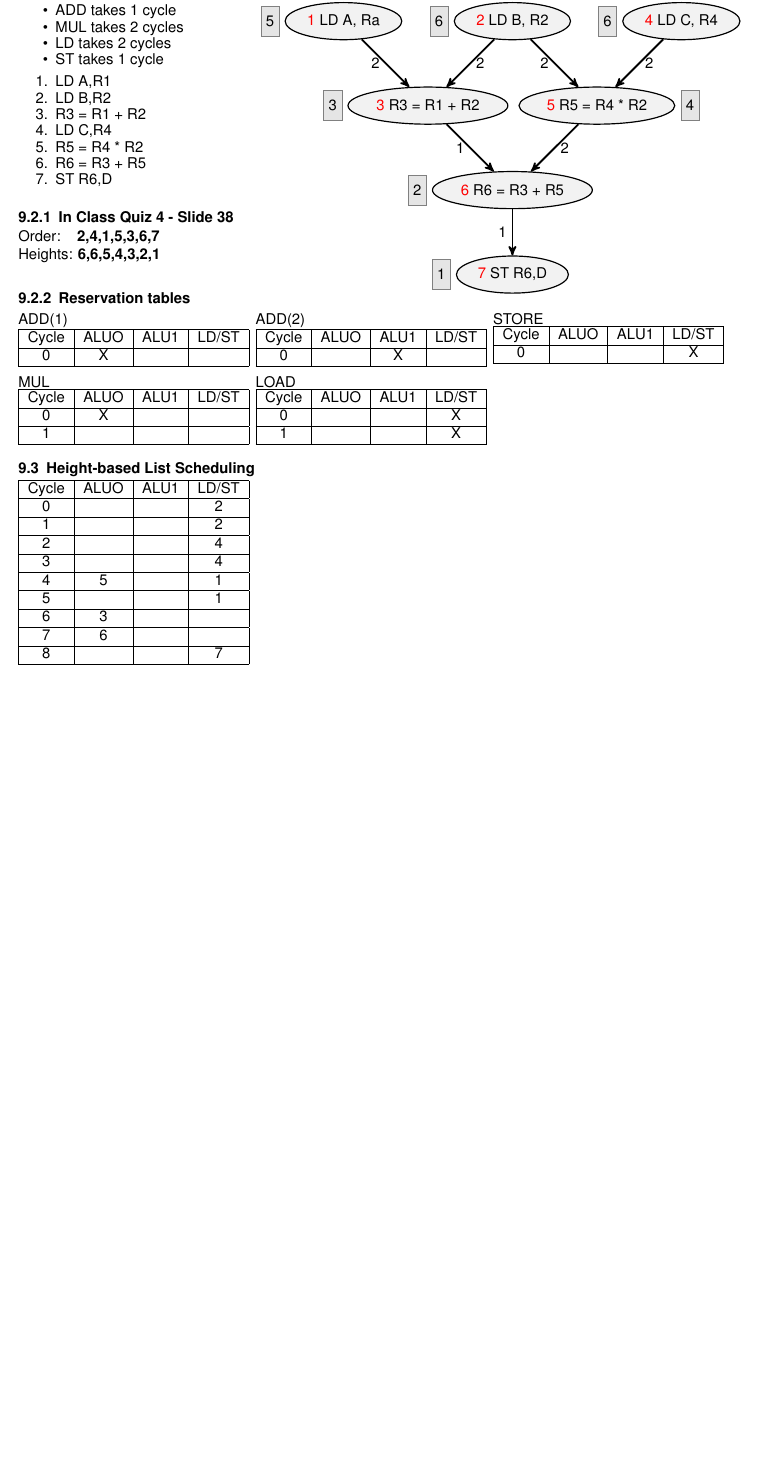
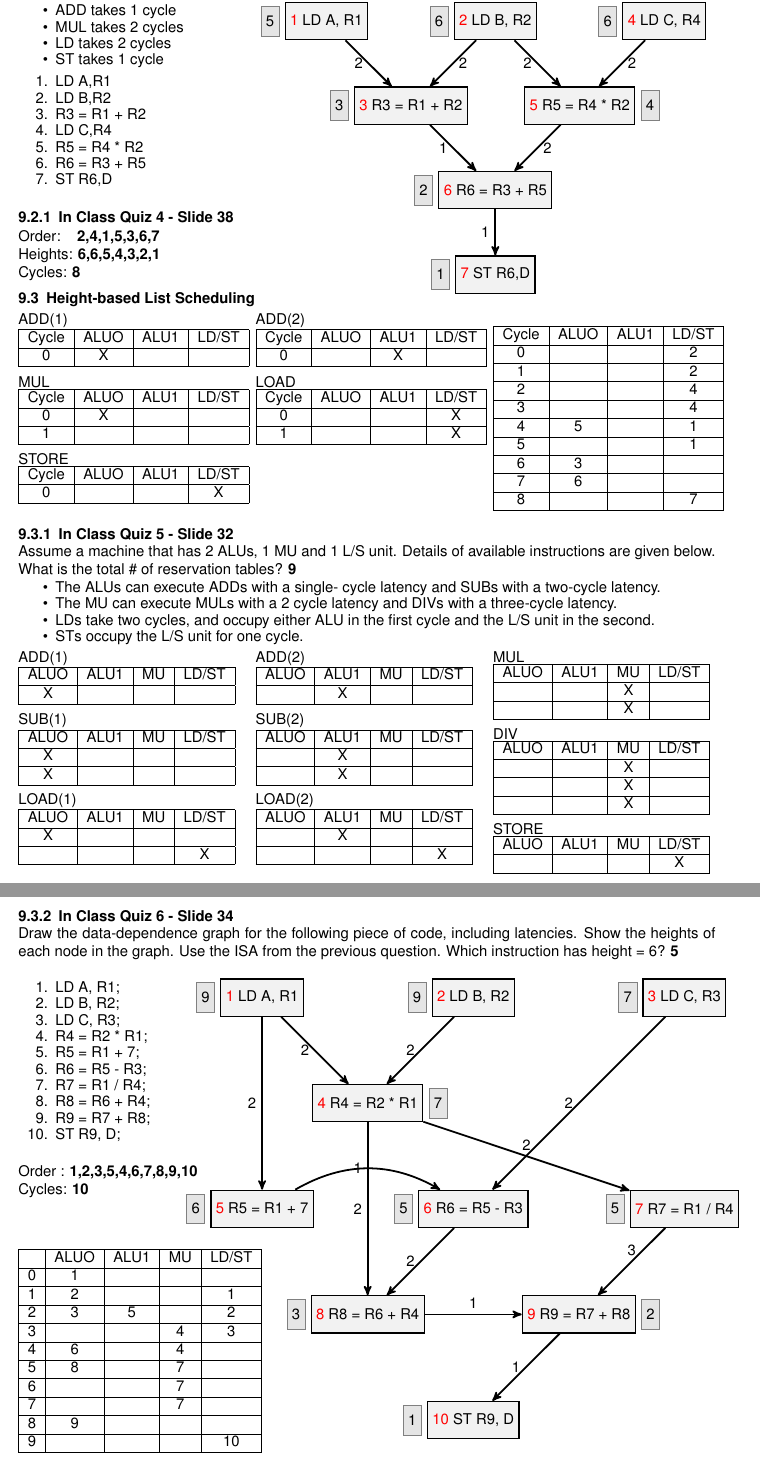
Before and after one commit to wltjr/cop4620-notes, a LaTeX document (COP4620_Notes_2.tex): part of page 11 of 13 before the commit and two parts of pages 11 and 12 of 14 after it, the two joined at a grey line, cut so that both start at the same text, the shorter picture padded with empty space. Compiled offline with pdfLaTeX.

Commit message:
COP4620_Notes_2.tex: Completed Lecture 9

```diff
--- a/COP4620_Notes_2.tex
+++ b/COP4620_Notes_2.tex
@@ -1265,19 +1265,21 @@ STORE \\
     \item R6 = R3 + R5
     \item ST R6,D
   \end{enumerate}
+
   \subsection{In Class Quiz 4 - Slide 38}
   Order:\hspace{1.1em}\textbf{2,4,1,5,3,6,7} \\
-  Heights: \textbf{6,6,5,4,3,2,1} \\ \ \\
+  Heights: \textbf{6,6,5,4,3,2,1} \\
+  Cycles: \textbf{8} \\
   \vfill\columnbreak
   \setlength{\leftskip}{-8em}
   \begin{tikzpicture}[->, >=stealth', node distance=2cm]
-    \node[state, ellipse] (7) {\textr{7} ST R6,D};
-    \node[state, ellipse, above of=7] (6) {\textr{6} R6 = R3 + R5};
-    \node[state, ellipse, above of=6, left of=6] (3) {\textr{3} R3 = R1 + R2};
-    \node[state, ellipse, above of=6, right of=6] (5) {\textr{5} R5 = R4 * R2};
-    \node[state, ellipse, above of=5, right of=5] (4) {\textr{4} LD C, R4};
-    \node[state, ellipse, above of=5, left of=5] (2) {\textr{2} LD B, R2};
-    \node[state, ellipse, above of=3, left of=3] (1) {\textr{1} LD A, Ra};
+    \node[state, rectangle] (7) {\textr{7} ST R6,D};
+    \node[state, rectangle, above of=7] (6) {\textr{6} R6 = R3 + R5};
+    \node[state, rectangle, above of=6, left of=6] (3) {\textr{3} R3 = R1 + R2};
+    \node[state, rectangle, above of=6, right of=6] (5) {\textr{5} R5 = R4 * R2};
+    \node[state, rectangle, above of=5, right of=5] (4) {\textr{4} LD C, R4};
+    \node[state, rectangle, above of=5, left of=5] (2) {\textr{2} LD B, R2};
+    \node[state, rectangle, above of=3, left of=3] (1) {\textr{1} LD A, R1};
     \draw[very thick]
       (1) edge[left, left] node{2} (3)
       (2) edge[left, right] node{2} (3)
@@ -1297,7 +1299,7 @@ STORE \\
 \end{multicols}
 
 \vspace{-3em}
-\subsection{Reservation tables}
+\section{Height-based List Scheduling}
 \vspace{-1em}
 \begin{multicols}{3}
 ADD(1) \\
@@ -1317,6 +1319,14 @@ MUL \\
   \hline
   1     &      &      &       \\
   \hline
+\end{tabular} \\ \ \\
+STORE \\
+\begin{tabular}{|c|c|c|c|}
+  \hline
+  Cycle & ALUO & ALU1 & LD/ST \\
+  \hline
+  0     &      &      & X     \\
+  \hline
 \end{tabular}
   \vfill\columnbreak
 ADD(2) \\
@@ -1338,40 +1348,222 @@ LOAD \\
   \hline
 \end{tabular}
   \vfill\columnbreak
+  \ \\
+\begin{tabular}{|c|c|c|c|}
+  \hline
+  Cycle & ALUO & ALU1 & LD/ST \\
+  \hline
+  0     &      &      & 2     \\
+  \hline
+  1     &      &      & 2     \\
+  \hline
+  2     &      &      & 4     \\
+  \hline
+  3     &      &      & 4     \\
+  \hline
+  4     & 5    &      & 1     \\
+  \hline
+  5     &      &      & 1     \\
+  \hline
+  6     & 3    &      &       \\
+  \hline
+  7     & 6    &      &       \\
+  \hline
+  8     &      &      & 7     \\
+  \hline
+\end{tabular}
+\end{multicols}
+
+
+\subsection{In Class Quiz 5 - Slide 32}
+Assume a machine that has 2 ALUs, 1 MU and 1 L/S unit. Details of available instructions are given below. What is the total \# of reservation tables? \textbf{9}
+\begin{itemize}
+ \item The ALUs can execute ADDs with a single-
+cycle latency and SUBs with a two-cycle
+latency.
+ \item The MU can execute MULs with a 2 cycle
+latency and DIVs with a three-cycle latency.
+ \item LDs take two cycles, and occupy either ALU
+in the first cycle and the L/S unit in the
+second.
+ \item STs occupy the L/S unit for one cycle.
+\end{itemize}
+
+\vspace{-1em}
+\begin{multicols}{3}
+ADD(1) \\
+\begin{tabular}{|c|c|c|c|}
+  \hline
+  ALUO & ALU1 & MU & LD/ST \\
+  \hline
+  X    &      &    &       \\
+  \hline
+\end{tabular} \\ \ \\
+SUB(1) \\
+\begin{tabular}{|c|c|c|c|}
+  \hline
+  ALUO & ALU1 & MU & LD/ST \\
+  \hline
+  X     &     &    &       \\
+  \hline
+  X     &     &    &       \\
+  \hline
+\end{tabular} \\ \ \\
+LOAD(1) \\
+\begin{tabular}{|c|c|c|c|}
+  \hline
+  ALUO & ALU1 & MU & LD/ST \\
+  \hline
+  X     &     &    &      \\
+  \hline
+        &     &    & X    \\
+  \hline
+\end{tabular}
+  \vfill\columnbreak
+ADD(2) \\
+\begin{tabular}{|c|c|c|c|}
+  \hline
+  ALUO & ALU1 & MU & LD/ST \\
+  \hline
+       & X    &    &       \\
+  \hline
+\end{tabular} \\ \ \\
+SUB(2) \\
+\begin{tabular}{|c|c|c|c|}
+  \hline
+  ALUO & ALU1 & MU & LD/ST \\
+  \hline
+       & X    &    &       \\
+  \hline
+       & X    &    &       \\
+  \hline
+\end{tabular} \\ \ \\
+LOAD(2) \\
+\begin{tabular}{|c|c|c|c|}
+  \hline
+  ALUO & ALU1 & MU & LD/ST \\
+  \hline
+       & X    &    &      \\
+  \hline
+        &     &    & X    \\
+  \hline
+\end{tabular}
+  \vfill\columnbreak
+MUL \\
+\begin{tabular}{|c|c|c|c|}
+  \hline
+  ALUO & ALU1 & MU & LD/ST \\
+  \hline
+       &      & X  &       \\
+  \hline
+       &      & X  &       \\
+  \hline
+\end{tabular} \\ \ \\
+DIV \\
+\begin{tabular}{|c|c|c|c|}
+  \hline
+  ALUO & ALU1 & MU & LD/ST \\
+  \hline
+       &      & X  &       \\
+  \hline
+       &      & X  &       \\
+  \hline
+       &      & X  &       \\
+  \hline
+\end{tabular} \\ \ \\
 STORE \\
 \begin{tabular}{|c|c|c|c|}
   \hline
-  Cycle & ALUO & ALU1 & LD/ST \\
-  \hline
-  0     &      &      & X     \\
-  \hline
-\end{tabular}
-\end{multicols}
-
-\section{Height-based List Scheduling}
-\begin{tabular}{|c|c|c|c|}
-  \hline
-  Cycle & ALUO & ALU1 & LD/ST \\
-  \hline
-  0     &      &      & 2     \\
-  \hline
-  1     &      &      & 2     \\
-  \hline
-  2     &      &      & 4     \\
-  \hline
-  3     &      &      & 4     \\
-  \hline
-  4     & 5    &      & 1     \\
-  \hline
-  5     &      &      & 1     \\
-  \hline
-  6     & 3    &      &       \\
-  \hline
-  7     & 6    &      &       \\
-  \hline
-  8     &      &      & 7     \\
-  \hline
-\end{tabular}
+  ALUO & ALU1 & MU & LD/ST \\
+  \hline
+       &      &    & X     \\
+  \hline
+\end{tabular}
+\end{multicols}
+
+
+\newpage
+\subsection{In Class Quiz 6 - Slide 34}
+Draw the data-dependence graph for the following piece of code, including latencies. Show the heights of each node in the graph. Use the ISA from the previous question. Which instruction has height = 6? \textbf{5}
+\begin{multicols}{2}
+\begin{enumerate}
+  \item LD A, R1;
+  \item LD B, R2;
+  \item LD C, R3;
+  \item R4 = R2 * R1;
+  \item R5 = R1 + 7;
+  \item R6 = R5 - R3;
+  \item R7 = R1 / R4;
+  \item R8 = R6 + R4;
+  \item R9 = R7 + R8;
+  \item ST R9, D;
+\end{enumerate} \ \\
+Order : \textbf{1,2,3,5,4,6,7,8,9,10} \\
+Cycles: \textbf{10} \\ \ \\ \ \\
+
+\begin{tabular}{|c|c|c|c|c|}
+  \hline
+    & ALUO & ALU1 & MU  & LD/ST \\
+  \hline
+  0 & 1    &      &     &    \\
+  \hline
+  1 & 2    &      &     & 1  \\
+  \hline
+  2 & 3    & 5    &     & 2  \\
+  \hline
+  3 &      &      & 4   & 3  \\
+  \hline
+  4 & 6    &      & 4   &    \\
+  \hline
+  5 & 8    &      & 7   &    \\
+  \hline
+  6 &      &      & 7   &    \\
+  \hline
+  7 &      &      & 7   &    \\
+  \hline
+  8 & 9    &      &     &    \\
+  \hline
+  9 &      &      &     & 10 \\
+  \hline
+\end{tabular}
+  \vfill\columnbreak
+  \setlength{\leftskip}{-13em}
+  \begin{tikzpicture}[->, >=stealth', node distance=2.5cm]
+    \node[state, rectangle] (10) {\textr{10} ST R9, D};
+    \node[state, rectangle, above of=10, right of=10] (9) {\textr{9} R9 = R7 + R8};
+    \node[state, rectangle, above of=10, left of=10] (8) {\textr{8} R8 = R6 + R4};
+    \node[state, rectangle, above of=9, right of=9] (7) {\textr{7} R7 = R1 / R4};
+    \node[state, rectangle, above of=9, left of=9] (6) {\textr{6} R6 = R5 - R3};
+    \node[state, rectangle, above of=8, left of=8] (5) {\textr{5} R5 = R1 + 7};
+    \node[state, rectangle, above of=5, right of=5] (4) {\textr{4} R4 = R2 * R1};
+    \node[state, rectangle, above of=4, right of=4] (2) {\textr{2} LD B, R2};
+    \node[state, rectangle, right of=2, xshift=2.5cm] (3) {\textr{3} LD C, R3};
+    \node[state, rectangle, above of=4, left of=4] (1) {\textr{1} LD A, R1};
+    \draw[very thick]
+      (1) edge[left, left] node{2} (4)
+      (1) edge[left, left] node{2} (5)
+      (2) edge[left, left] node{2} (4)
+      (3) edge[left, left] node{2} (6)
+      (4) edge[left, above] node{2} (7)
+      (4) edge[left, left] node{2} (8)
+      (5) edge[left, left, bend left=30] node{1} (6)
+      (6) edge[left, left] node{2} (8)
+      (7) edge[left, above] node{3} (9)
+      (8) edge[left, above] node{1} (9)
+      (9) edge[left, left] node{1} (10);
+    \node [annotation, left] at (1.west) {\tikz{\node[gray box=1] {9};}};
+    \node [annotation, left] at (2.west) {\tikz{\node[gray box=1] {9};}};
+    \node [annotation, left] at (3.west) {\tikz{\node[gray box=1] {7};}};
+    \node [annotation, right] at (4.east) {\tikz{\node[gray box=1] {7};}};
+    \node [annotation, left] at (5.west) {\tikz{\node[gray box=1] {6};}};
+    \node [annotation, left] at (6.west) {\tikz{\node[gray box=1] {5};}};
+    \node [annotation, left] at (7.west) {\tikz{\node[gray box=1] {5};}};
+    \node [annotation, left] at (8.west) {\tikz{\node[gray box=1] {3};}};
+    \node [annotation, right] at (9.east) {\tikz{\node[gray box=1] {2};}};
+    \node [annotation, left] at (10.west) {\tikz{\node[gray box=1] {1};}};
+  \end{tikzpicture}
+\end{multicols}
+
 
 
 \renewcommand\thechapter{E2}
```
Also changed, not shown: COP4620_Notes_2.tex (42 more changed lines).
